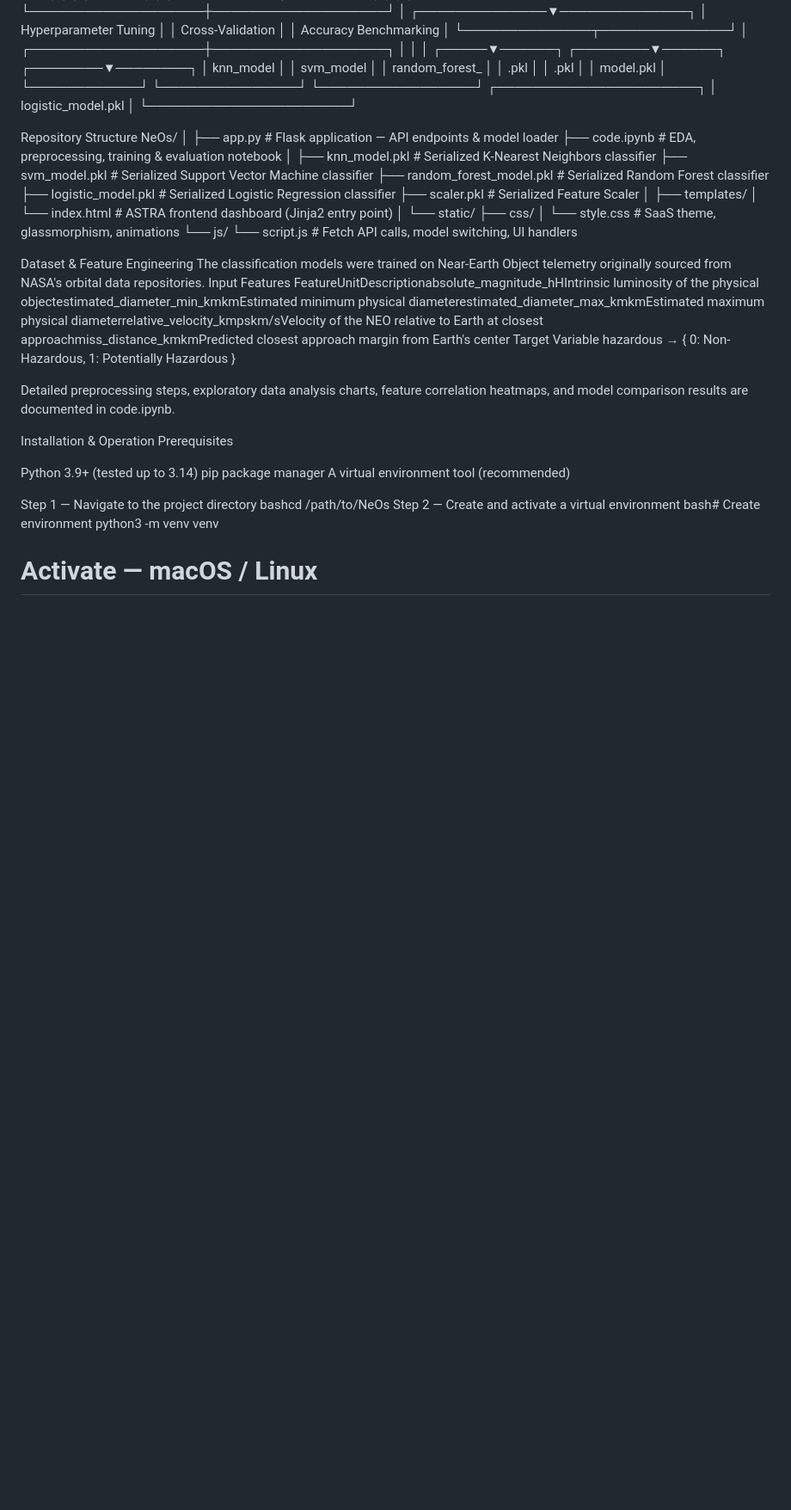
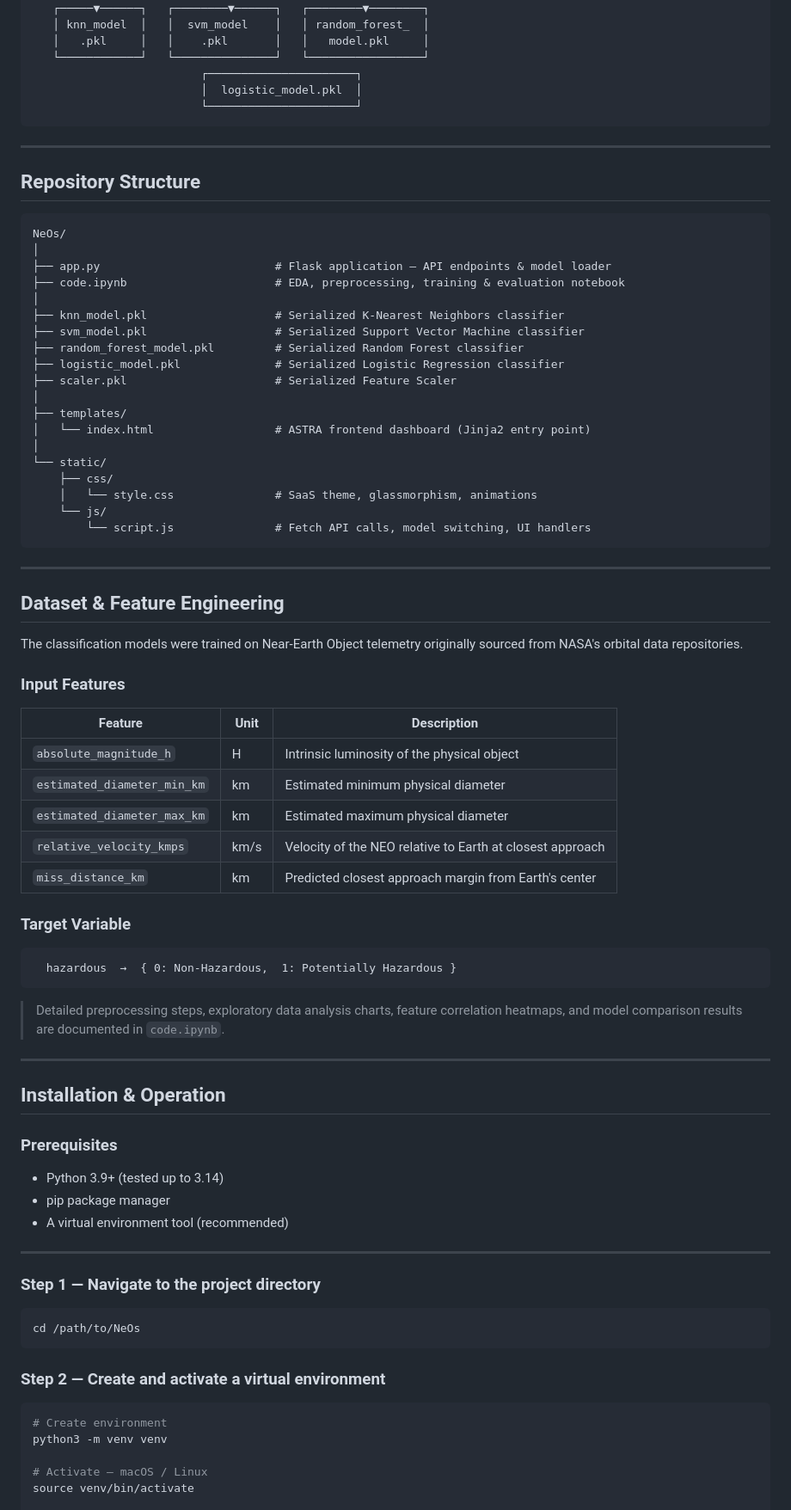
Before and after one commit to AlexKochu/ASTRA, a Markdown page: README.md, the part around one of its changes. Shown at 86% size. GitHub-like rendering; blank space fills up the shorter version.

````diff
--- a/README.md
+++ b/README.md
@@ -155,8 +191,13 @@ ML Model Pipeline
                          ┌──────────────────────┐
                          │  logistic_model.pkl  │
                          └──────────────────────┘
+```
 
-Repository Structure
+---
+
+## Repository Structure
+
+```
 NeOs/
 │
 ├── app.py                          # Flask application — API endpoints & model loader
@@ -176,29 +217,54 @@ NeOs/
     │   └── style.css               # SaaS theme, glassmorphism, animations
     └── js/
         └── script.js               # Fetch API calls, model switching, UI handlers
+```
 
-Dataset & Feature Engineering
+---
+
+## Dataset & Feature Engineering
+
 The classification models were trained on Near-Earth Object telemetry originally sourced from NASA's orbital data repositories.
-Input Features
-FeatureUnitDescriptionabsolute_magnitude_hHIntrinsic luminosity of the physical objectestimated_diameter_min_kmkmEstimated minimum physical diameterestimated_diameter_max_kmkmEstimated maximum physical diameterrelative_velocity_kmpskm/sVelocity of the NEO relative to Earth at closest approachmiss_distance_kmkmPredicted closest approach margin from Earth's center
-Target Variable
+
+### Input Features
+
+| Feature | Unit | Description |
+|---|---|---|
+| `absolute_magnitude_h` | H | Intrinsic luminosity of the physical object |
+| `estimated_diameter_min_km` | km | Estimated minimum physical diameter |
+| `estimated_diameter_max_km` | km | Estimated maximum physical diameter |
+| `relative_velocity_kmps` | km/s | Velocity of the NEO relative to Earth at closest approach |
+| `miss_distance_km` | km | Predicted closest approach margin from Earth's center |
+
+### Target Variable
+
+```
   hazardous  →  { 0: Non-Hazardous,  1: Potentially Hazardous }
+```
 
-Detailed preprocessing steps, exploratory data analysis charts, feature correlation heatmaps, and model comparison results are documented in code.ipynb.
+> Detailed preprocessing steps, exploratory data analysis charts, feature correlation heatmaps, and model comparison results are documented in `code.ipynb`.
 
+---
 
-Installation & Operation
-Prerequisites
+## Installation & Operation
 
-Python 3.9+ (tested up to 3.14)
-pip package manager
-A virtual environment tool (recommended)
+### Prerequisites
 
+- Python 3.9+ (tested up to 3.14)
+- pip package manager
+- A virtual environment tool (recommended)
 
-Step 1 — Navigate to the project directory
-bashcd /path/to/NeOs
-Step 2 — Create and activate a virtual environment
-bash# Create environment
+---
+
+### Step 1 — Navigate to the project directory
+
+```bash
+cd /path/to/NeOs
+```
+
+### Step 2 — Create and activate a virtual environment
+
+```bash
+# Create environment
 python3 -m venv venv
 
 # Activate — macOS / Linux
````
Also changed, not shown: other parts of README.md (+141 -52 lines).
